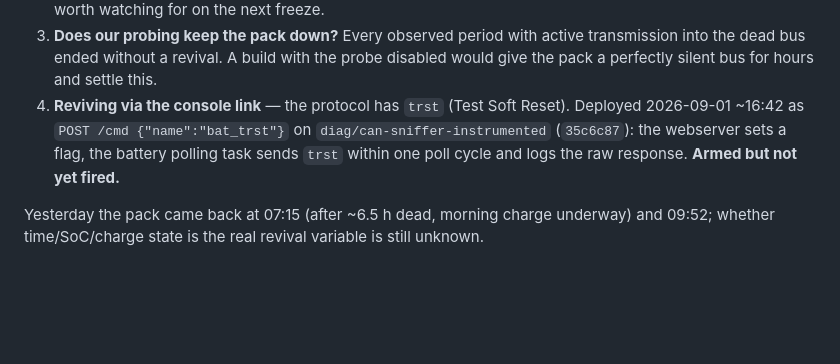
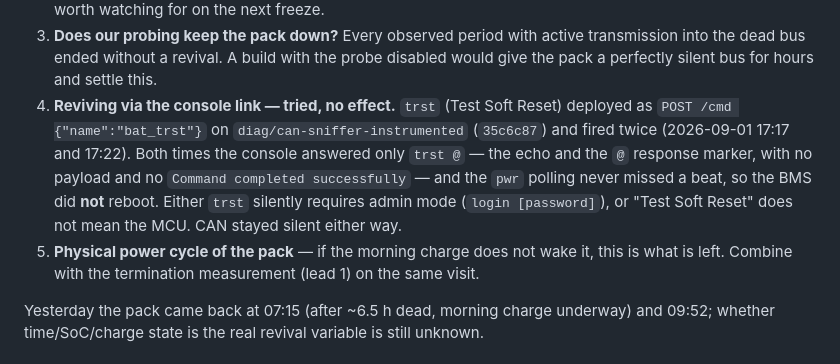
Before and after one commit to pavelchuchma/mps-inverter-controller, a Markdown page: doc/todo/002-can-link-freezes-under-main-firmware.md, the part around the change. Drawn GitHub-style; blank space fills up the shorter version.

Commit message:
Record that trst fired twice with no effect: the BMS did not reboot
Co-Authored-By: Claude Fable 5 <noreply@anthropic.com>

```diff
--- a/doc/todo/002-can-link-freezes-under-main-firmware.md
+++ b/doc/todo/002-can-link-freezes-under-main-firmware.md
@@ -195,11 +195,18 @@ Open leads, roughly in order:
    active transmission into the dead bus ended without a revival. A build
    with the probe disabled would give the pack a perfectly silent bus for
    hours and settle this.
-4. **Reviving via the console link** — the protocol has `trst` (Test Soft
-   Reset). Deployed 2026-09-01 ~16:42 as `POST /cmd {"name":"bat_trst"}` on
-   `diag/can-sniffer-instrumented` (`35c6c87`): the webserver sets a flag,
-   the battery polling task sends `trst` within one poll cycle and logs the
-   raw response. **Armed but not yet fired.**
+4. **Reviving via the console link — tried, no effect.** `trst` (Test Soft
+   Reset) deployed as `POST /cmd {"name":"bat_trst"}` on
+   `diag/can-sniffer-instrumented` (`35c6c87`) and fired twice (2026-09-01
+   17:17 and 17:22). Both times the console answered only `trst @` — the
+   echo and the `@` response marker, with no payload and no
+   `Command completed successfully` — and the `pwr` polling never missed a
+   beat, so the BMS did **not** reboot. Either `trst` silently requires
+   admin mode (`login [password]`), or "Test Soft Reset" does not mean the
+   MCU. CAN stayed silent either way.
+5. **Physical power cycle of the pack** — if the morning charge does not
+   wake it, this is what is left. Combine with the termination measurement
+   (lead 1) on the same visit.
 
 Yesterday the pack came back at 07:15 (after ~6.5 h dead, morning charge
 underway) and 09:52; whether time/SoC/charge state is the real revival
```
